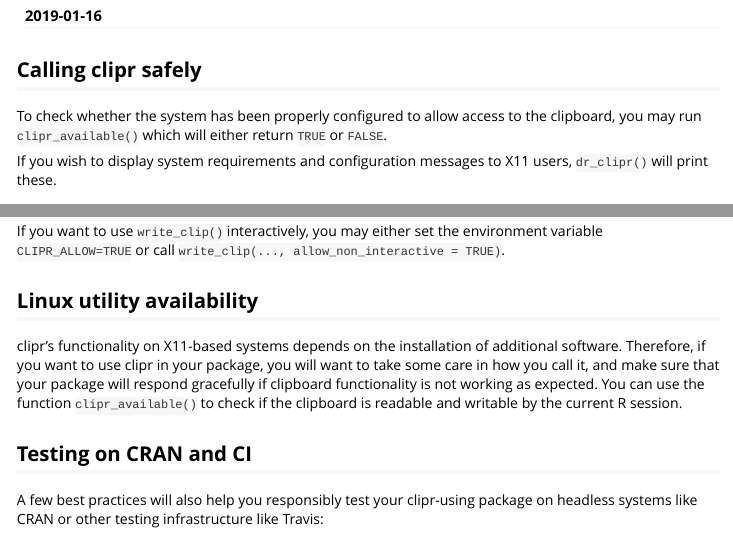
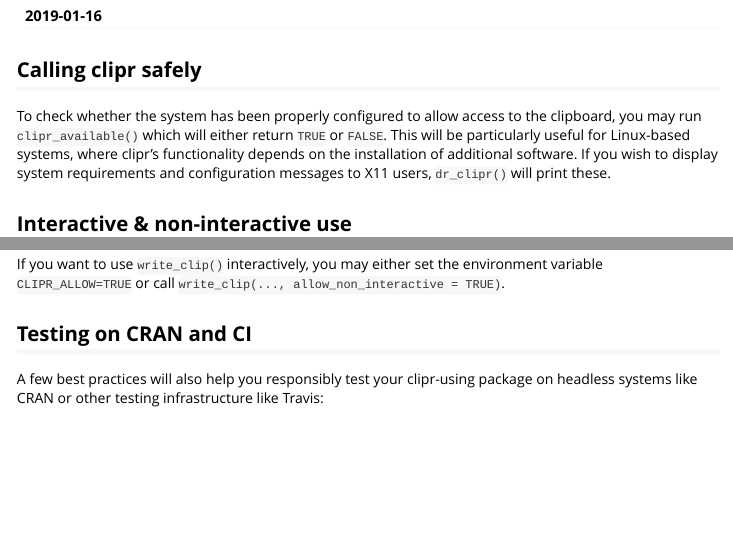
Before and after one commit to mdlincoln/clipr, an R Markdown document (vignettes/developing-with-clipr.Rmd): the page in a window 1100 px wide, from 110 px down, and a second part further down, joined at a grey line. Rendered offline with R 4.5, knitr and Pandoc, with nearby package versions.

Commit message:
compress linux section

```diff
--- a/vignettes/developing-with-clipr.Rmd
+++ b/vignettes/developing-with-clipr.Rmd
@@ -19,7 +19,7 @@
 ## Calling clipr safely
 
 To check whether the system has been properly configured to allow access to the clipboard, you may run `clipr_available()` which will either return `TRUE` or `FALSE`.
-
+This will be particularly useful for Linux-based systems, where clipr's functionality depends on the installation of additional software.
 If you wish to display system requirements and configuration messages to X11 users, `dr_clipr()` will print these.
 
 ## Interactive & non-interactive use
@@ -33,12 +33,6 @@
 For this reason, `write_clip()` will error by default in non-interactive use, which includes CRAN tests.
 
 If you want to use `write_clip()` interactively, you may either set the environment variable `CLIPR_ALLOW=TRUE` or call `write_clip(..., allow_non_interactive = TRUE)`.
-
-## Linux utility availability
-
-clipr's functionality on X11-based systems depends on the installation of additional software.
-Therefore, if you want to use clipr in your package, you will want to take some care in how you call it, and make sure that your package will respond gracefully if clipboard functionality is not working as expected.
-You can use the function `clipr_available()` to check if the clipboard is readable and writable by the current R session.
 
 ## Testing on CRAN and CI
 
```
